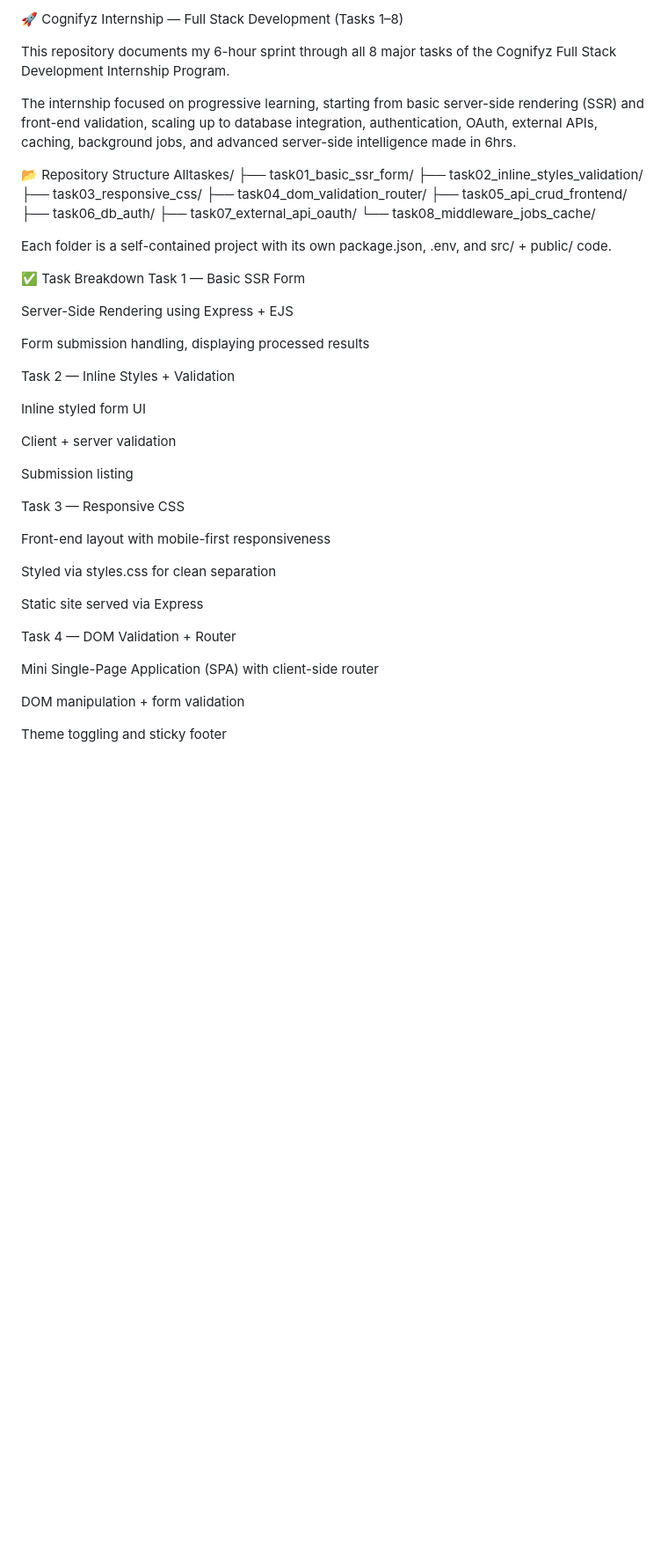
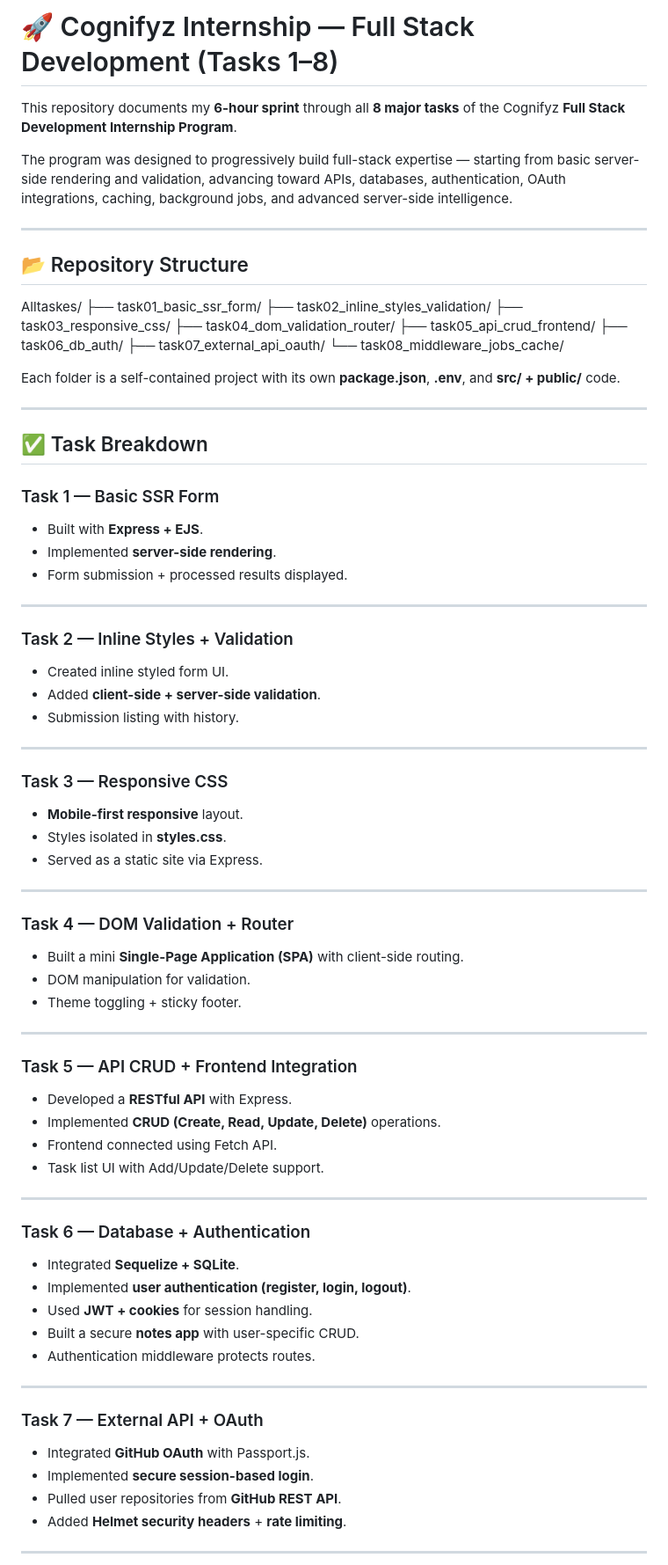
Before and after one commit to Abhishek200416/Fullstack-intenship-cognify, a Markdown page: Readme.md, the part around the change printed below. Shown: that part at 88% size. Rendered like a GitHub page; blank space fills up the shorter version.

```diff
--- a/Readme.md
+++ b/Readme.md
@@ -1,10 +1,13 @@
-🚀 Cognifyz Internship — Full Stack Development (Tasks 1–8)
+# 🚀 Cognifyz Internship — Full Stack Development (Tasks 1–8)
 
-This repository documents my 6-hour sprint through all 8 major tasks of the Cognifyz Full Stack Development Internship Program.
+This repository documents my **6-hour sprint** through all **8 major tasks** of the Cognifyz **Full Stack Development Internship Program**.
 
-The internship focused on progressive learning, starting from basic server-side rendering (SSR) and front-end validation, scaling up to database integration, authentication, OAuth, external APIs, caching, background jobs, and advanced server-side intelligence made in 6hrs.
+The program was designed to progressively build full-stack expertise — starting from basic server-side rendering and validation, advancing toward APIs, databases, authentication, OAuth integrations, caching, background jobs, and advanced server-side intelligence.
 
-📂 Repository Structure
+---
+
+## 📂 Repository Structure
+
 Alltaskes/
 ├── task01_basic_ssr_form/
 ├── task02_inline_styles_validation/
@@ -15,37 +18,62 @@ Alltaskes/
 ├── task07_external_api_oauth/
 └── task08_middleware_jobs_cache/
 
+Each folder is a self-contained project with its own **package.json**, **.env**, and **src/ + public/** code.
 
-Each folder is a self-contained project with its own package.json, .env, and src/ + public/ code.
+---
 
-✅ Task Breakdown
-Task 1 — Basic SSR Form
+## ✅ Task Breakdown
 
-Server-Side Rendering using Express + EJS
+### Task 1 — Basic SSR Form
+- Built with **Express + EJS**.
+- Implemented **server-side rendering**.
+- Form submission + processed results displayed.
 
-Form submission handling, displaying processed results
+---
 
-Task 2 — Inline Styles + Validation
+### Task 2 — Inline Styles + Validation
+- Created inline styled form UI.
+- Added **client-side + server-side validation**.
+- Submission listing with history.
 
-Inline styled form UI
+---
 
-Client + server validation
+### Task 3 — Responsive CSS
+- **Mobile-first responsive** layout.
+- Styles isolated in **styles.css**.
+- Served as a static site via Express.
 
-Submission listing
+---
 
-Task 3 — Responsive CSS
+### Task 4 — DOM Validation + Router
+- Built a mini **Single-Page Application (SPA)** with client-side routing.
+- DOM manipulation for validation.
+- Theme toggling + sticky footer.
 
-Front-end layout with mobile-first responsiveness
+---
 
-Styled via styles.css for clean separation
+### Task 5 — API CRUD + Frontend Integration
+- Developed a **RESTful API** with Express.
+- Implemented **CRUD (Create, Read, Update, Delete)** operations.
+- Frontend connected using Fetch API.
+- Task list UI with Add/Update/Delete support.
 
-Static site served via Express
+---
 
-Task 4 — DOM Validation + Router
+### Task 6 — Database + Authentication
+- Integrated **Sequelize + SQLite**.
+- Implemented **user authentication (register, login, logout)**.
+- Used **JWT + cookies** for session handling.
+- Built a secure **notes app** with user-specific CRUD.
+- Authentication middleware protects routes.
 
-Mini Single-Page Application (SPA) with client-side router
+---
 
-DOM manipulation + form validation
+### Task 7 — External API + OAuth
+- Integrated **GitHub OAuth** with Passport.js.
+- Implemented **secure session-based login**.
+- Pulled user repositories from **GitHub REST API**.
+- Added **Helmet security headers** + **rate limiting**.
 
-Theme toggling and sticky footer
+---
 
```
Also changed, not shown: other parts of Readme.md (+30 -69 lines).
